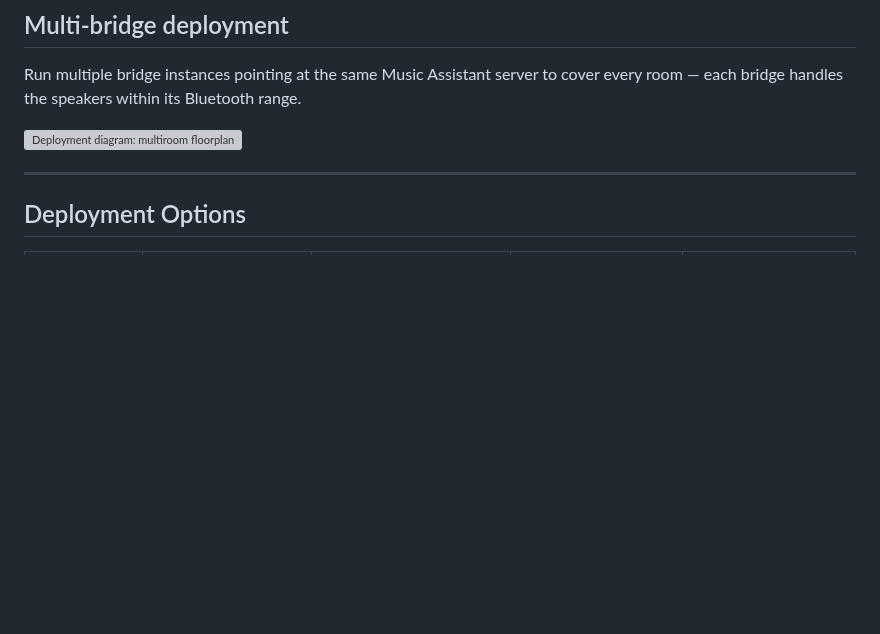
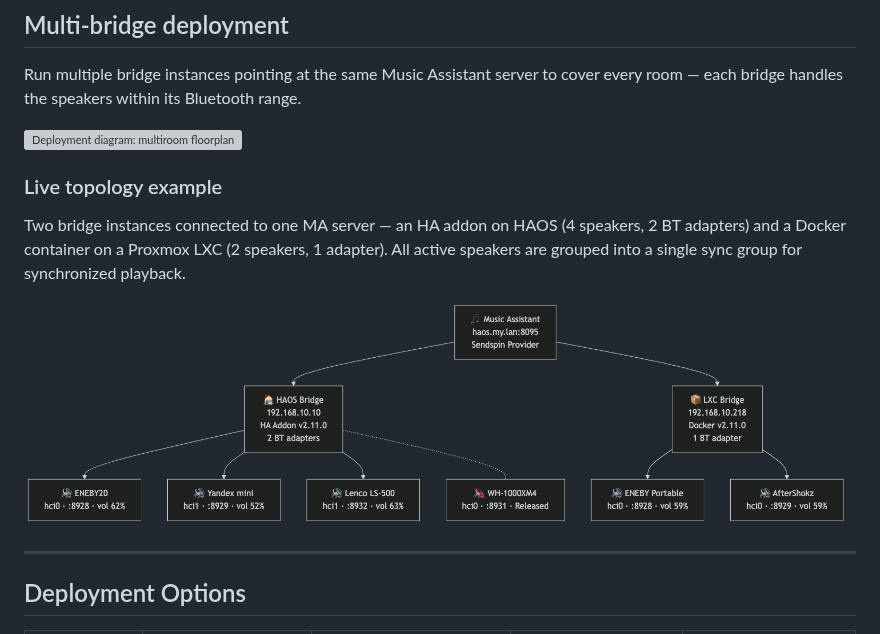
Before and after one commit to trudenboy/sendspin-bt-bridge, a Markdown page: README.md, the part around the change. Drawn GitHub-style; pictures changed too: multiroom-live.png (added); blank space fills up the shorter version; grey boxes are pictures that could not be loaded.

Commit message:
docs: add live multi-bridge topology diagram to README
Co-authored-by: Copilot <223556219+Copilot@users.noreply.github.com>

```diff
--- a/README.md
+++ b/README.md
@@ -33,6 +33,12 @@ A Bluetooth bridge for [Music Assistant](https://www.music-assistant.io/) — co
 Run multiple bridge instances pointing at the same Music Assistant server to cover every room — each bridge handles the speakers within its Bluetooth range.
 
 [![Deployment diagram: multiroom floorplan with zones and adapters](https://trudenboy.github.io/sendspin-bt-bridge/diagrams/multiroom-diagram.png)](https://trudenboy.github.io/sendspin-bt-bridge/diagrams/multiroom-diagram/)
+
+### Live topology example
+
+Two bridge instances connected to one MA server — an HA addon on HAOS (4 speakers, 2 BT adapters) and a Docker container on a Proxmox LXC (2 speakers, 1 adapter). All active speakers are grouped into a single sync group for synchronized playback.
+
+![Multi-bridge live topology](multiroom-live.png)
 
 ---
 
```
